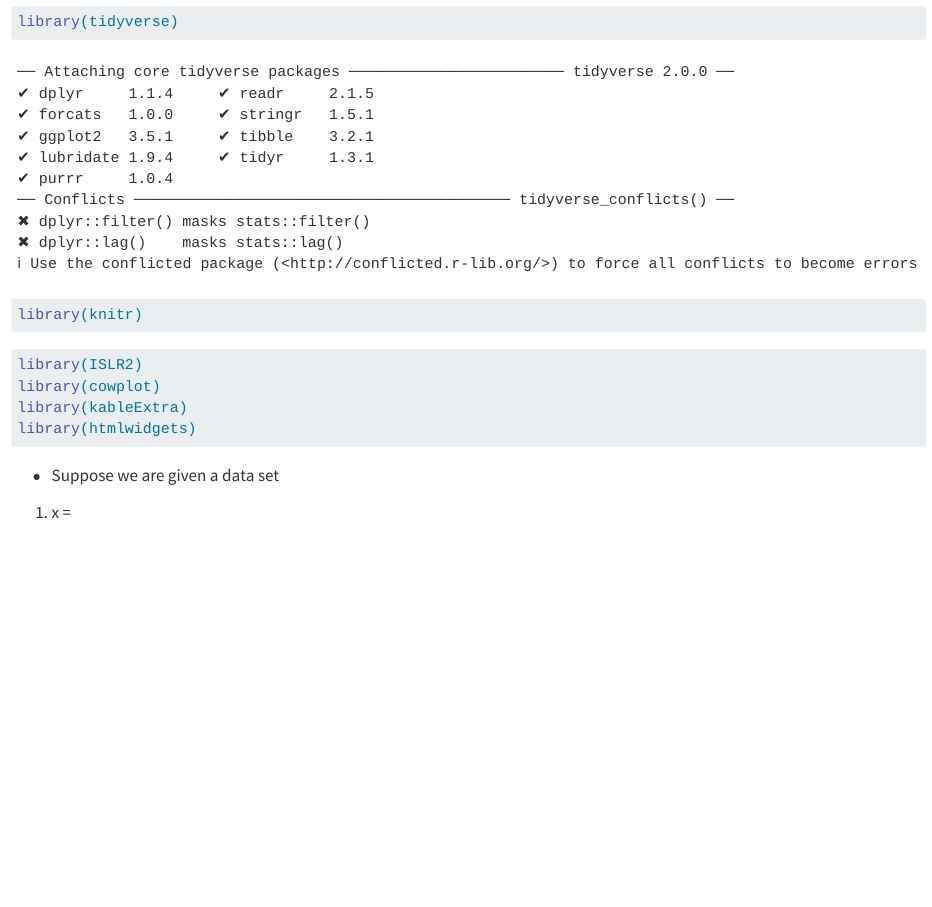
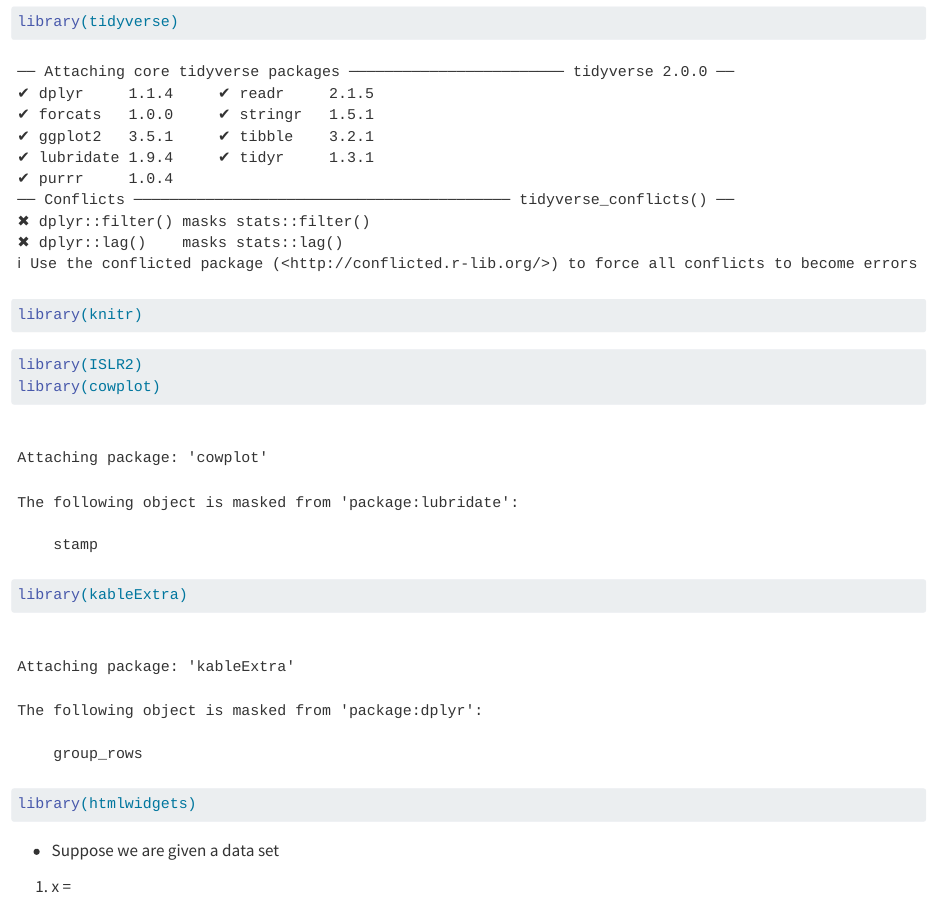
Before and after one commit to bradymiller23/week-4-summary, a Quarto document (week4notes.qmd): the page in a window 1100 px wide, from 310 px down. Rendered offline with R 4.5, knitr and Pandoc in place of Quarto, with nearby package versions; some code elsewhere in the file could not run offline; long lines of code are wrapped.

````diff
--- a/week4notes.qmd
+++ b/week4notes.qmd
@@ -17,7 +17,7 @@
 library(knitr)
 ```
 
-```r
+```{r}
 library(ISLR2)
 library(cowplot)
 library(kableExtra)
````
Also changed, not shown: week4notes.qmd (4 more changed lines).
